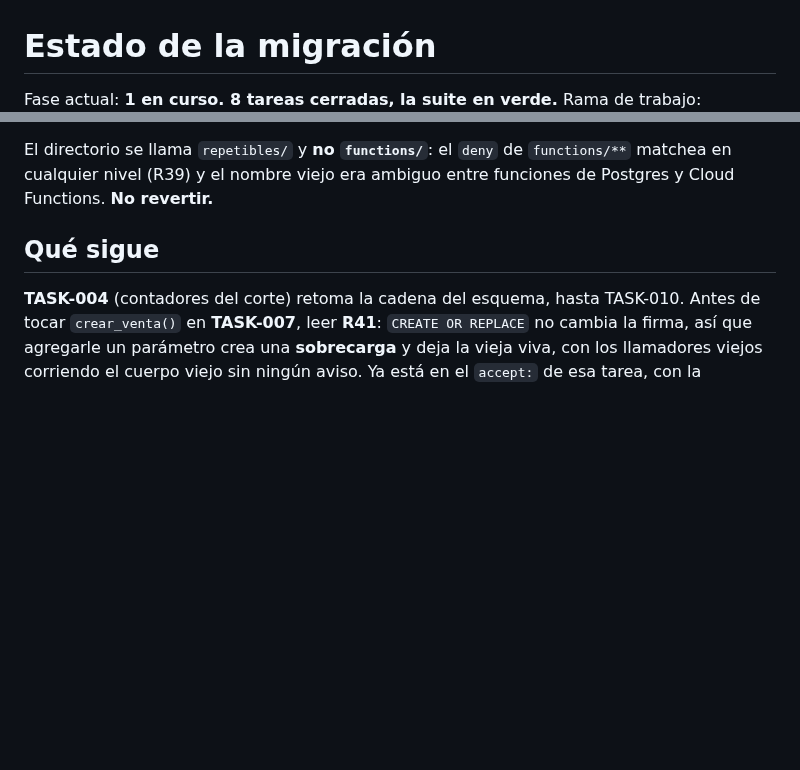
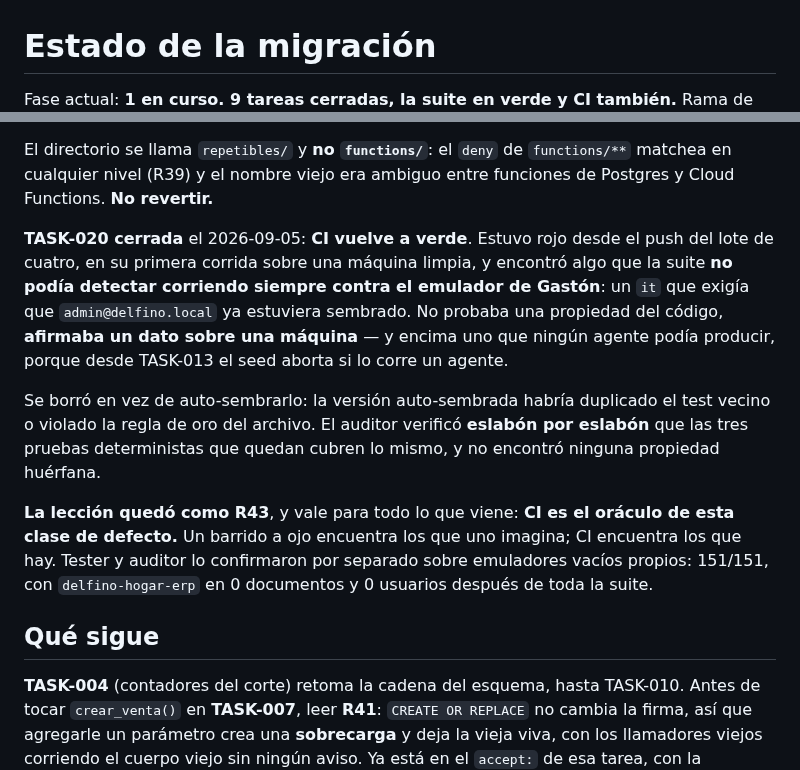
Before and after one commit to delfinohogar/delfino-erp, a Markdown page: migration/MIGRATION_STATUS.md, 2 parts joined by grey strips. Drawn GitHub-style; blank space fills up the shorter version.

Commit message:
TASK-020 cerrada: CI vuelve a verde
Co-Authored-By: Claude Opus 5 <noreply@anthropic.com>
Claude-Session: https://claude.ai/code/session_01STFqpADHtxfoqDQP5VJ8oU

```diff
--- a/migration/MIGRATION_STATUS.md
+++ b/migration/MIGRATION_STATUS.md
@@ -1,4 +1,4 @@
 # Estado de la migración
 
-Fase actual: **1 en curso. 8 tareas cerradas, la suite en verde.**
+Fase actual: **1 en curso. 9 tareas cerradas, la suite en verde y CI también.**
 Rama de trabajo: `migration/postgresql`
@@ -129,6 +129,22 @@ El directorio se llama `repetibles/` y **no `functions/`**: el `deny` de `functi
 cualquier nivel (R39) y el nombre viejo era ambiguo entre funciones de Postgres y Cloud Functions.
 **No revertir.**
 
+**TASK-020 cerrada** el 2026-09-05: **CI vuelve a verde**. Estuvo rojo desde el push del lote de
+cuatro, en su primera corrida sobre una máquina limpia, y encontró algo que la suite **no podía
+detectar corriendo siempre contra el emulador de Gastón**: un `it` que exigía que
+`admin@delfino.local` ya estuviera sembrado. No probaba una propiedad del código, **afirmaba un
+dato sobre una máquina** — y encima uno que ningún agente podía producir, porque desde TASK-013 el
+seed aborta si lo corre un agente.
+
+Se borró en vez de auto-sembrarlo: la versión auto-sembrada habría duplicado el test vecino o
+violado la regla de oro del archivo. El auditor verificó **eslabón por eslabón** que las tres
+pruebas deterministas que quedan cubren lo mismo, y no encontró ninguna propiedad huérfana.
+
+**La lección quedó como R43**, y vale para todo lo que viene: **CI es el oráculo de esta clase de
+defecto.** Un barrido a ojo encuentra los que uno imagina; CI encuentra los que hay. Tester y
+auditor lo confirmaron por separado sobre emuladores vacíos propios: 151/151, con
+`delfino-hogar-erp` en 0 documentos y 0 usuarios después de toda la suite.
+
 ## Qué sigue
 
 **TASK-004** (contadores del corte) retoma la cadena del esquema, hasta TASK-010. Antes de tocar
```
Also changed, not shown: other parts of migration/MIGRATION_STATUS.md (+1 -1 lines).
